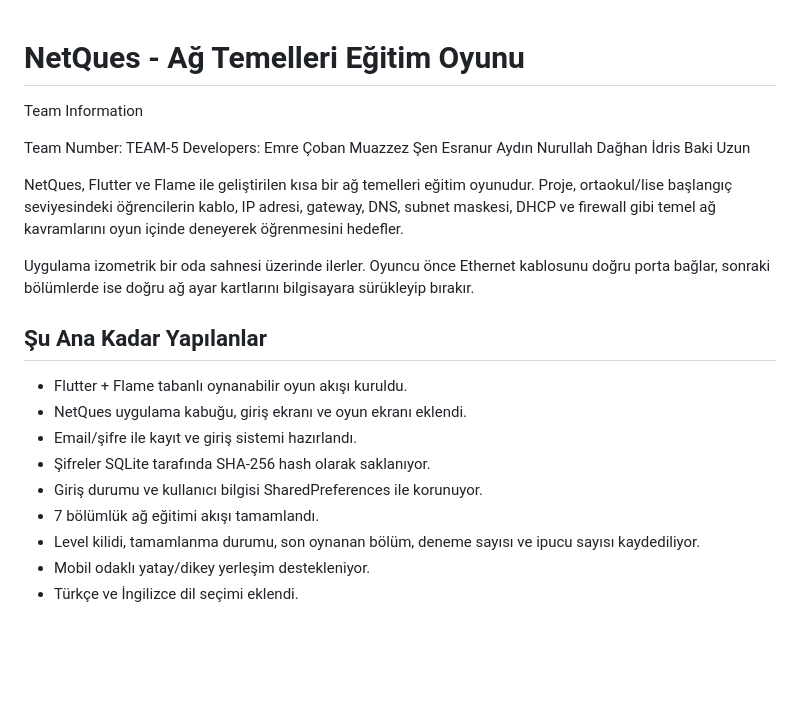
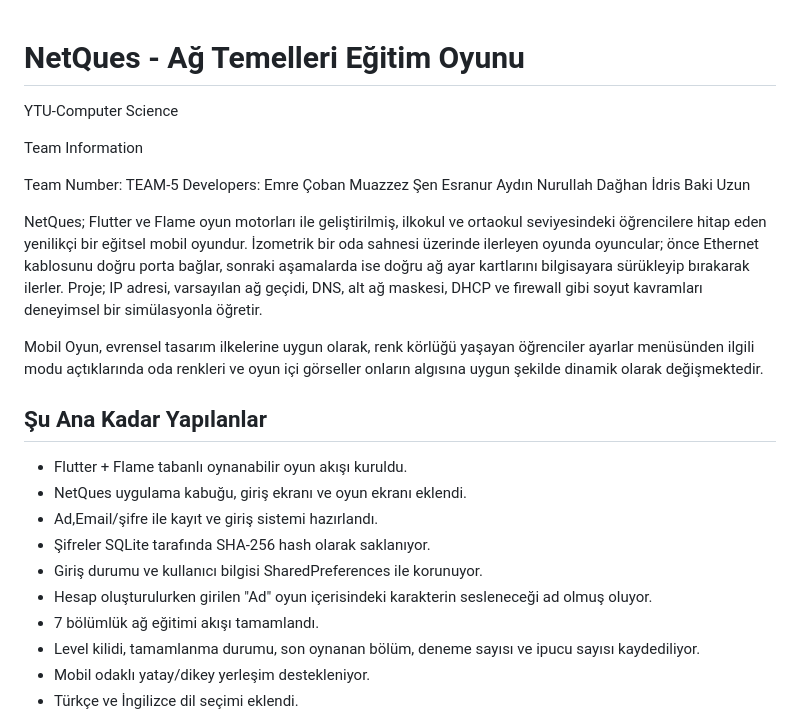
Before and after one commit to NurullahDAGHAN/OS-Project-xMeine, a Markdown page: README.md, the part around the change. Drawn GitHub-style; blank space fills up the shorter version.

```diff
--- a/README.md
+++ b/README.md
@@ -1,4 +1,5 @@
 # NetQues - Ağ Temelleri Eğitim Oyunu
+YTU-Computer Science
 
 Team Information
 
@@ -9,17 +10,18 @@ Developers: Emre Çoban
             Nurullah Dağhan
             İdris Baki Uzun
 
-NetQues, Flutter ve Flame ile geliştirilen kısa bir ağ temelleri eğitim oyunudur. Proje, ortaokul/lise başlangıç seviyesindeki öğrencilerin kablo, IP adresi, gateway, DNS, subnet maskesi, DHCP ve firewall gibi temel ağ kavramlarını oyun içinde deneyerek öğrenmesini hedefler.
+NetQues; Flutter ve Flame oyun motorları ile geliştirilmiş, ilkokul ve ortaokul seviyesindeki öğrencilere hitap eden yenilikçi bir eğitsel mobil oyundur. İzometrik bir oda sahnesi üzerinde ilerleyen oyunda oyuncular; önce Ethernet kablosunu doğru porta bağlar, sonraki aşamalarda ise doğru ağ ayar kartlarını bilgisayara sürükleyip bırakarak ilerler. Proje; IP adresi, varsayılan ağ geçidi, DNS, alt ağ maskesi, DHCP ve firewall gibi soyut kavramları deneyimsel bir simülasyonla öğretir.
 
-Uygulama izometrik bir oda sahnesi üzerinde ilerler. Oyuncu önce Ethernet kablosunu doğru porta bağlar, sonraki bölümlerde ise doğru ağ ayar kartlarını bilgisayara sürükleyip bırakır.
+Mobil Oyun, evrensel tasarım ilkelerine uygun olarak, renk körlüğü yaşayan öğrenciler ayarlar menüsünden ilgili modu açtıklarında oda renkleri ve oyun içi görseller onların algısına uygun şekilde dinamik olarak değişmektedir.
 
 ## Şu Ana Kadar Yapılanlar
 
 - Flutter + Flame tabanlı oynanabilir oyun akışı kuruldu.
 - NetQues uygulama kabuğu, giriş ekranı ve oyun ekranı eklendi.
-- Email/şifre ile kayıt ve giriş sistemi hazırlandı.
+- Ad,Email/şifre ile kayıt ve giriş sistemi hazırlandı.
 - Şifreler SQLite tarafında SHA-256 hash olarak saklanıyor.
 - Giriş durumu ve kullanıcı bilgisi SharedPreferences ile korunuyor.
+- Hesap oluşturulurken girilen "Ad" oyun içerisindeki karakterin sesleneceği ad olmuş oluyor.
 - 7 bölümlük ağ eğitimi akışı tamamlandı.
 - Level kilidi, tamamlanma durumu, son oynanan bölüm, deneme sayısı ve ipucu sayısı kaydediliyor.
 - Mobil odaklı yatay/dikey yerleşim destekleniyor.
```
